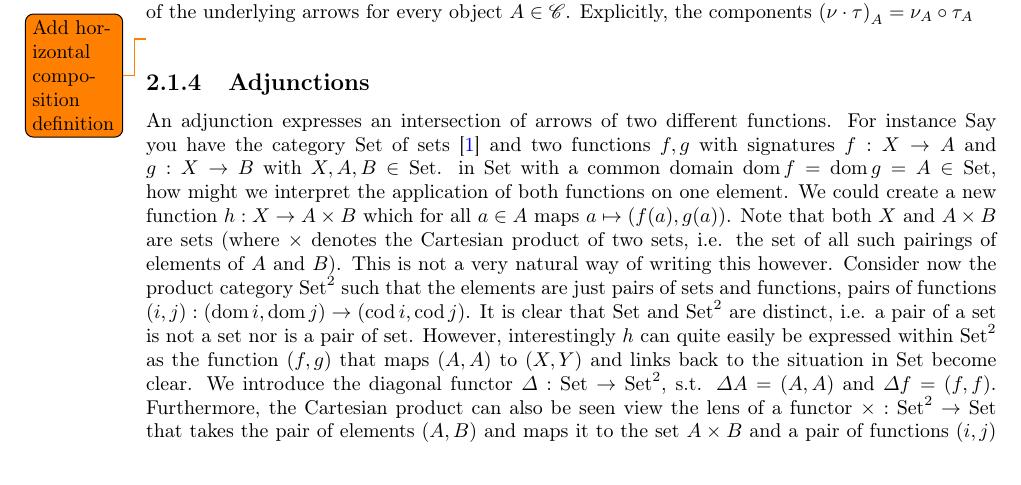
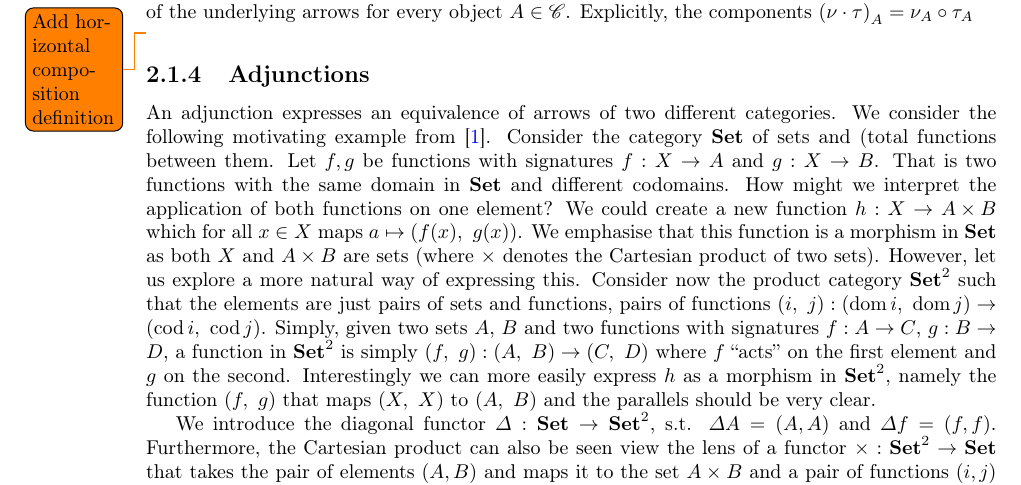
Before and after one commit to MatBon01/joinbench, a LaTeX thesis (report/interim.tex, which reads report/background/categorytheory.tex, report/background/utils.sty): part of page 7 of 20, cut so that both start at the same text. Compiled offline with pdfLaTeX.

Commit message:
Proof read motivation for adjunctions

```diff
--- a/report/background/categorytheory.tex
+++ b/report/background/categorytheory.tex
@@ -68,23 +68,33 @@ than most compositions, however, and have two different kinds.
 
 
 \subsection{Adjunctions}
-An adjunction expresses an intersection of arrows of two different functions. For instance Say you have the category \commoncatname{Set} of sets \cite{RelationalAlgebraByWayOfAdjunctions} and two functions $\morph{f}, \morph{g}$ with signatures \explicitmorph{f}{X}{A} and \explicitmorph{g}{X}{B} with $\obj{X}, \obj{A}, \obj{B} \in \commoncatname{Set}$.
-in \commoncatname{Set} with a common domain $\domain{f} = \domain{g} = \obj{A}
-\in \commoncatname{Set}$, how might we interpret the application of both
-functions on one element. We could create a new function \explicitmorph{h}{X}{A
-\times B} which for all $a \in \obj{A}$ maps $a \mapsto (\morph{f}(a),
-\morph{g}(a))$. Note that both \obj{X} and $\obj{A} \times \obj{B}$ are sets
-(where $\times$ denotes the Cartesian product of two sets, i.e. the set of all
-such pairings of elements of \obj{A} and \obj{B}). This is not a very natural
-way of writing this however. Consider now the product category
-$\commoncatname{Set}^2$ such that the elements are just pairs of sets and
-functions, pairs of functions $(\morph{i}, \morph{j}): (\domain{i}, \domain{j})
-\to (\codomain{i}, \codomain{j})$. It is clear that \commoncatname{Set} and
-$\commoncatname{Set}^2$ are distinct, i.e. a pair of a set is not a set nor is a
-pair of set. However, interestingly $h$ can quite easily be expressed within
-$\commoncatname{Set}^2$ as the function $(f, g)$ that maps $(\obj{A}, \obj{A})$
-to $(\obj{X}, \obj{Y})$ and links back to the situation in $\commoncatname{Set}$
-become clear. We introduce the diagonal functor $\functor{\Delta}:
+An adjunction expresses an equivalence of arrows of two different
+categories. We consider the following motivating example from
+\cite{RelationalAlgebraByWayOfAdjunctions}.
+Consider the category \commoncatname{Set} of sets and (total functions between
+them.
+Let $\morph{f}, \morph{g}$ be functions with signatures \explicitmorph{f}{X}{A}
+and \explicitmorph{g}{X}{B}. That is two functions with the same domain in
+\commoncatname{Set} and different codomains.
+How might we interpret the application of both functions on one element?
+We could create a new function \explicitmorph{h}{X}{A
+\times B} which for all $x \in \obj{X}$ maps $a \mapsto \pair{\morph{f}(x)}{ \morph{g}(x)}$. We emphasise that this function is a morphism in
+\commoncatname{Set} as both \obj{X} and $\obj{A} \times \obj{B}$ are sets
+(where $\times$ denotes the Cartesian product of two sets).
+However, let us explore a more natural way of expressing this.
+Consider now the product category $\commoncatname{Set}^2$ such that the elements are just pairs of sets and functions, pairs of functions
+$\signature{\pair{\morph{i}}{\morph{j}}}{\pair{\domain{i}}{\domain{j}}}{\pair{\codomain{i}}{\codomain{j}}}$.
+Simply, given two sets \obj{A}, \obj{B} and two functions with signatures
+\explicitmorph{f}{A}{C}, \explicitmorph{g}{B}{D}, a function in
+$\commoncatname{Set}^2$ is simply
+\signature{\pair{\morph{f}}{\morph{g}}}{\pair{\obj{A}}{\obj{B}}}{\pair{\obj{C}}{\obj{D}}}
+where \morph{f} ``acts'' on the first element and \morph{g} on the second.
+Interestingly we can more easily express $h$ as a morphism in
+$\commoncatname{Set}^2$, namely the function $\pair{\morph{f}}{\morph{g}}$ that
+maps $\pair{\obj{X}}{\obj{X}}$
+to $\pair{\obj{A}}{\obj{B}}$ and the parallels should be very clear.
+
+We introduce the diagonal functor $\functor{\Delta}:
 \commoncatname{Set} \to \commoncatname{Set}^2$, s.t. $\functorobj{\Delta}{A} =
 (\obj{A}, \obj{A})$ and $\functormorph{\Delta}{f} = (\morph{f}, \morph{f})$.
 Furthermore, the Cartesian product can also be seen view the lens of a functor $\functor{\times}: \commoncatname{Set}^2 \to \commoncatname{Set}$ that takes the pair of elements $(\obj{A}, \obj{B})$ and maps it to the set $\obj{A} \times \obj{B}$ and a pair of functions $(\morph{i}, \morph{j})$ to a function $k: \left(\domain{i} \times \domain{j}\right) \to \left(\codomain{i} \times \codomain{j}\right)$.
--- a/report/background/utils.sty
+++ b/report/background/utils.sty
@@ -5,7 +5,9 @@
 \newcommand{\morphs}[1]{\ensuremath{\mathrm{Mor}_{\cat{#1}}}}
 \newcommand{\obj}[1]{\ensuremath{\mathnormal{#1}}}
 \newcommand{\morph}[1]{\ensuremath{\mathnormal{#1}}}
-\newcommand{\explicitmorph}[3]{\ensuremath{\morph{#1}: \obj{#2} \to \obj{#3}}}
+% signature for a general function or morphism
+\newcommand{\signature}[3]{\ensuremath{#1: #2 \to #3}}
+\newcommand{\explicitmorph}[3]{\signature{\morph{#1}}{\obj{#2}}{\obj{#3}}}
 \newcommand{\morphcomp}[2]{\ensuremath{\morph{#2} \circ
 \morph{#1}}} % composition of morphisms
 \newcommand{\domain}[1]{\ensuremath{\mathrm{dom}\,\morph{#1}}}
@@ -13,7 +15,7 @@
 \newcommand{\id}[1]{\ensuremath{\mathrm{id}_{\obj{#1}}}} % id arrow in a category
 \newcommand{\homset}[3]{\ensuremath{\cat{#1}\left(#2, #3\right)}} % note that
 % the objects in the homset are not wrapped and must be done manually
-\newcommand{\commoncatname}[1]{\ensuremath{\mathrm{#1}}}
+\newcommand{\commoncatname}[1]{\ensuremath{\mathrm{\mathbf{#1}}}}
 \newcommand{\functor}[1]{\ensuremath{\mathnormal{#1}}} % a functor
 \newcommand{\functorobj}[2]{\ensuremath{\functor{#1} \obj{#2}}} % a functor applied to an object
 \newcommand{\functormorph}[2]{\ensuremath{\functor{#1} \morph{#2}}} % a functor applied to a morphism
@@ -23,6 +25,8 @@
 \newcommand{\explicitnattrans}[3]{\ensuremath{\nattrans{#1}: \functor{#2} \xrightarrow{.} \functor{#3}}}
 \newcommand{\nattransapply}[2]{\ensuremath{\nattrans{#1}_{#2}}} % application of a natural transformation
 \newcommand{\adunction}[2]{\ensuremath{\functor{#1} \dashv \functor{#2}}}
+% A pair, useful for product sets and cartesian products
+\newcommand{\pair}[2]{\ensuremath{\left(#1,\ #2\right)}}
 
 % Bag
 \newcommand{\bag}[1]{\ensuremath{\mathrm{Bag}\ #1}}
```
